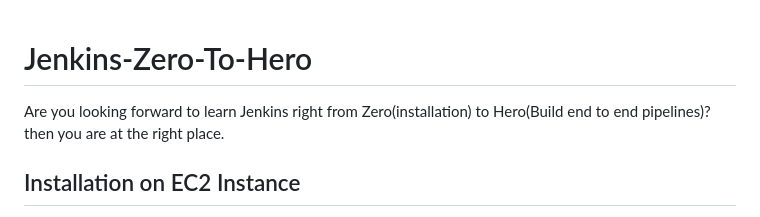
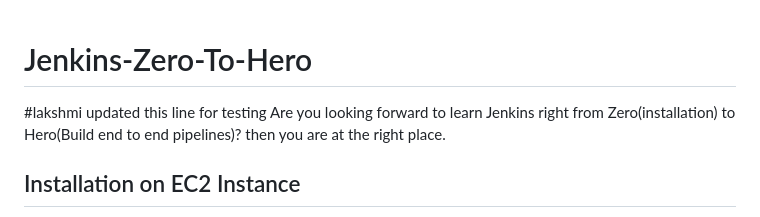
Before and after one commit to mlnr4921/Jenkins-Zero-To-Hero, a Markdown page: README.md, the part around the change. Rendered like a GitHub page.

Commit message:
lakhsmi updated readme file

```diff
--- a/README.md
+++ b/README.md
@@ -1,5 +1,5 @@
 # Jenkins-Zero-To-Hero
-
+#lakshmi updated this line for testing
 Are you looking forward to learn Jenkins right from Zero(installation) to Hero(Build end to end pipelines)? then you are at the right place.
 
 ## Installation on EC2 Instance
```
